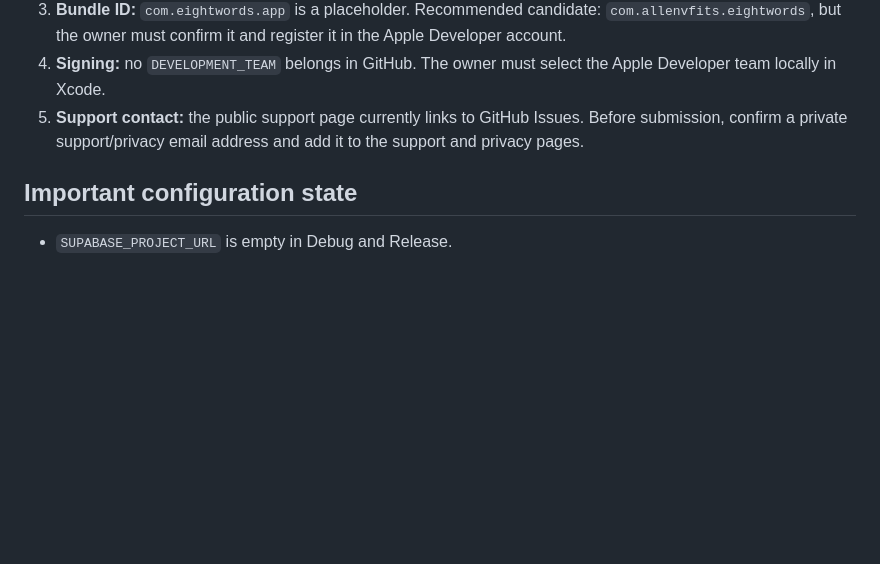
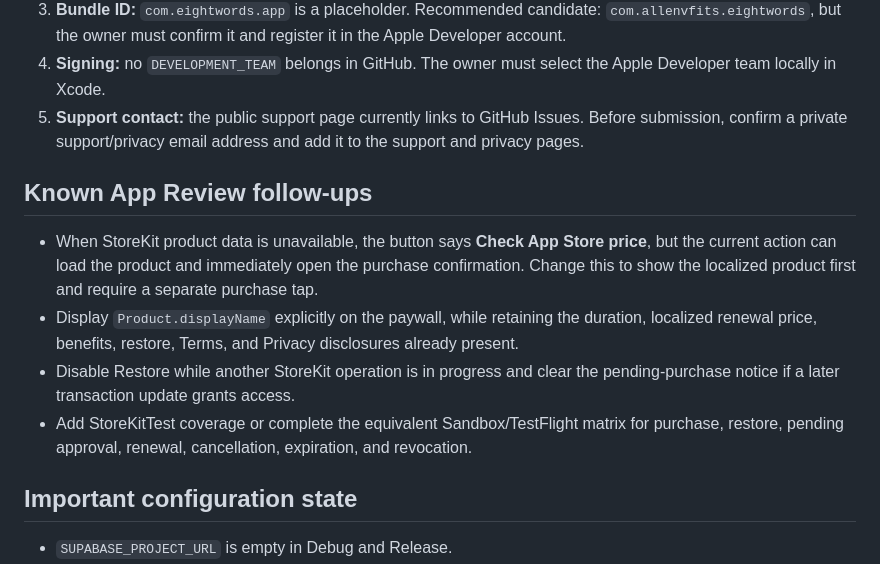
Before and after one commit to allenvfits/eight-words, a Markdown page: CODEX-HANDOFF.md, the part around the change. Drawn GitHub-style; blank space fills up the shorter version.

Commit message:
Record remaining StoreKit review checks [skip ci]

```diff
--- a/CODEX-HANDOFF.md
+++ b/CODEX-HANDOFF.md
@@ -42,6 +42,13 @@ Do not guess or silently resolve these choices:
 4. **Signing:** no `DEVELOPMENT_TEAM` belongs in GitHub. The owner must select the Apple Developer team locally in Xcode.
 5. **Support contact:** the public support page currently links to GitHub Issues. Before submission, confirm a private support/privacy email address and add it to the support and privacy pages.
 
+## Known App Review follow-ups
+
+- When StoreKit product data is unavailable, the button says **Check App Store price**, but the current action can load the product and immediately open the purchase confirmation. Change this to show the localized product first and require a separate purchase tap.
+- Display `Product.displayName` explicitly on the paywall, while retaining the duration, localized renewal price, benefits, restore, Terms, and Privacy disclosures already present.
+- Disable Restore while another StoreKit operation is in progress and clear the pending-purchase notice if a later transaction update grants access.
+- Add StoreKitTest coverage or complete the equivalent Sandbox/TestFlight matrix for purchase, restore, pending approval, renewal, cancellation, expiration, and revocation.
+
 ## Important configuration state
 
 - `SUPABASE_PROJECT_URL` is empty in Debug and Release.
```
